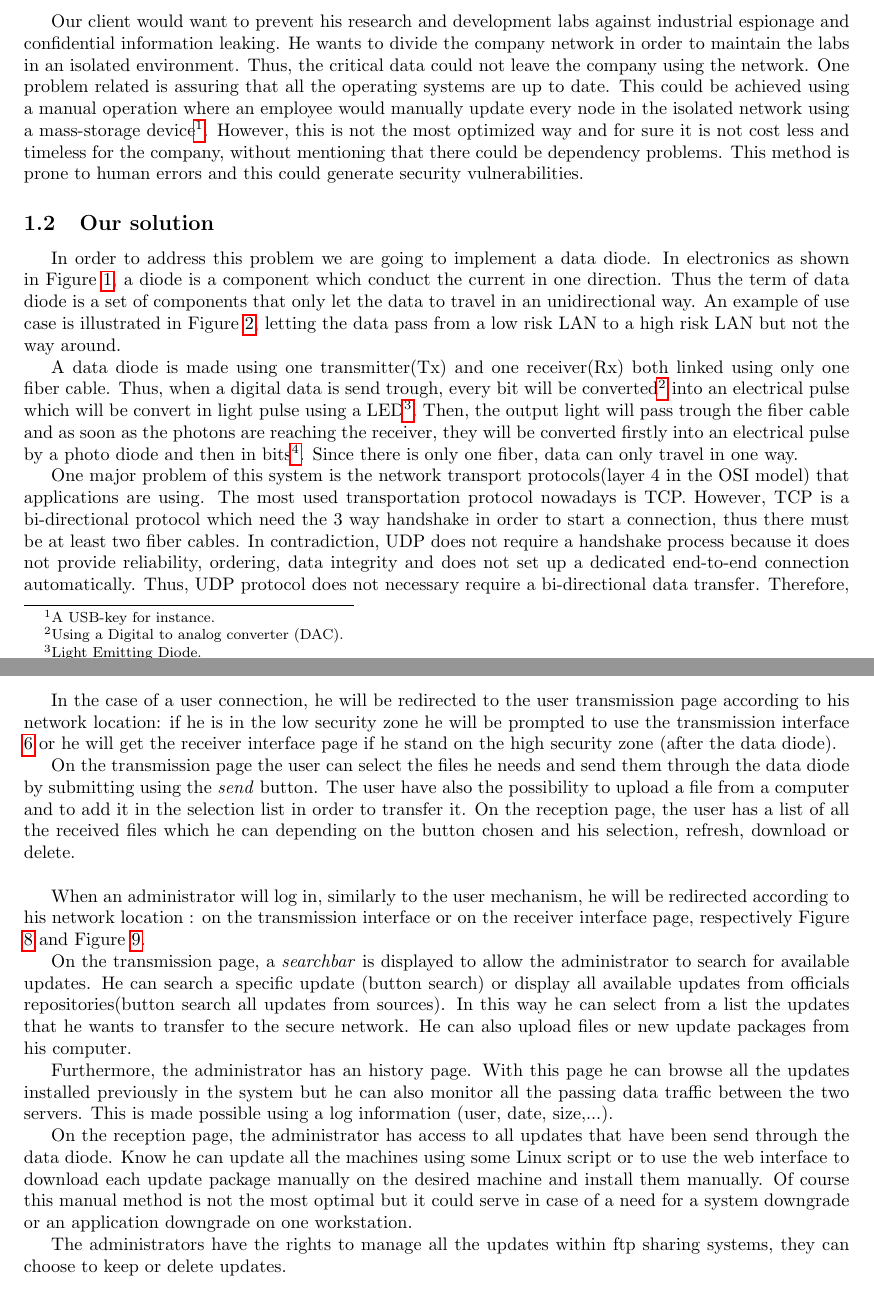
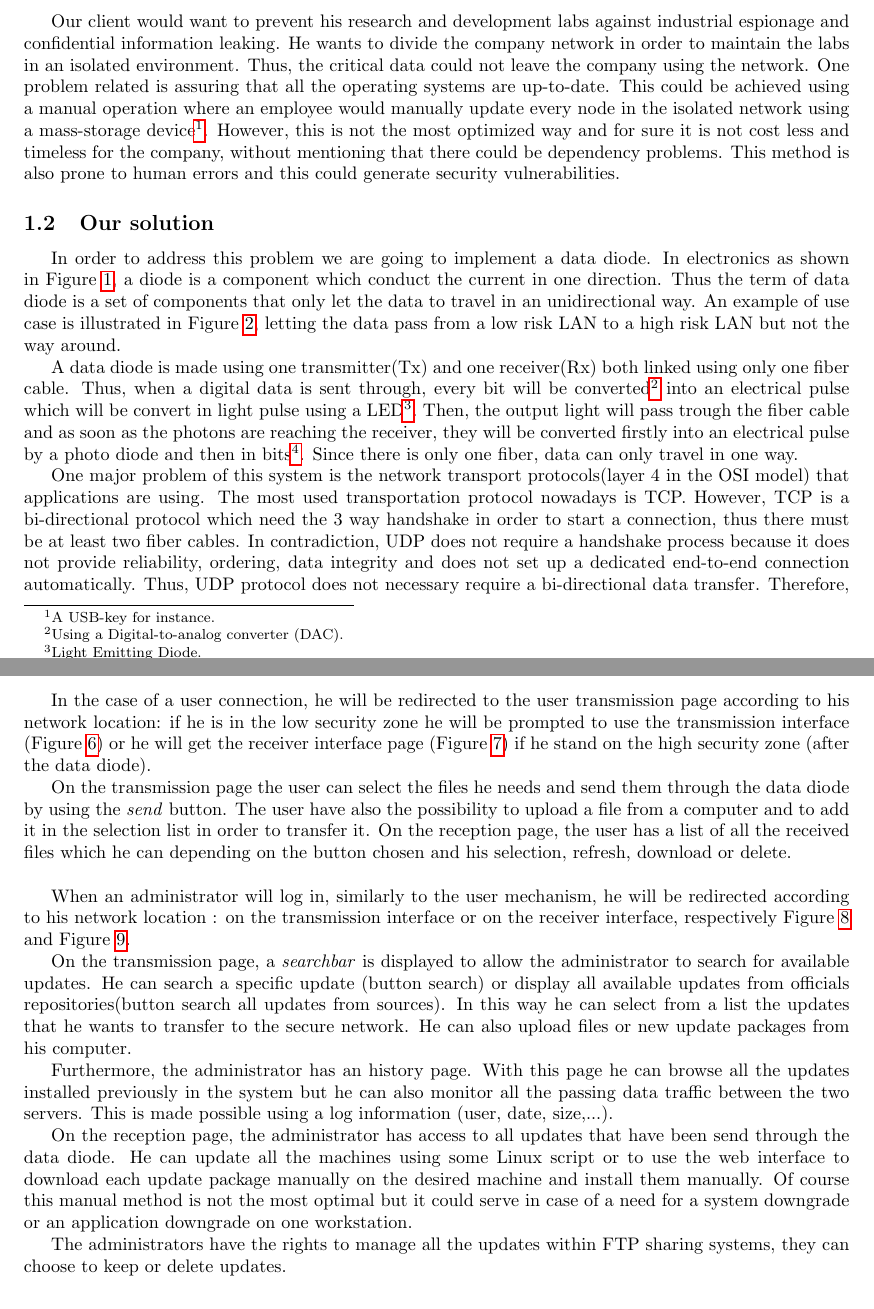
Before and after one commit to georgesrusu/managementSecuDataDiode, a LaTeX document (rapport.tex): two parts of pages 3 and 9 of 9, joined at a grey line, cut so that both start at the same text. Compiled offline with pdfLaTeX.

Commit message:
Corrrection fautes rapport : OK pour moi

```diff
--- a/rapport.tex
+++ b/rapport.tex
@@ -20,7 +20,7 @@
 \newpage
 \section{Concept of operations}
 \subsection{Introduction to the problem}
-Our client would want to prevent his research and development labs against industrial espionage and confidential information leaking. He wants to divide the company network in order to maintain the labs in an isolated environment. Thus, the critical data could not leave the company using the network. One problem related is assuring that all the operating systems are up to date. This could be achieved using a manual operation where an employee would manually update every node in the isolated network using a mass-storage device\footnote{A USB-key for instance.}. However, this is not the most optimized way and for sure it is not cost less and timeless for the company, without mentioning that there could be dependency problems. This method is prone to human errors and this could generate security vulnerabilities.
+Our client would want to prevent his research and development labs against industrial espionage and confidential information leaking. He wants to divide the company network in order to maintain the labs in an isolated environment. Thus, the critical data could not leave the company using the network. One problem related is assuring that all the operating systems are up-to-date. This could be achieved using a manual operation where an employee would manually update every node in the isolated network using a mass-storage device\footnote{A USB-key for instance.}. However, this is not the most optimized way and for sure it is not cost less and timeless for the company, without mentioning that there could be dependency problems. This method is also prone to human errors and this could generate security vulnerabilities.
 
 \subsection{Our solution}
 In order to address this problem we are going to implement a data diode. In electronics as shown in Figure \ref{fig:diode}, a diode is a component which conduct the current in one direction. Thus the term of data diode is a set of components that only let the data to travel in an unidirectional way. An example of use case is illustrated in Figure \ref{fig:datadiode}, letting the data pass from a low risk LAN to a high risk LAN but not the way around.
@@ -38,7 +38,7 @@ In order to address this problem we are going to implement a data diode. In elec
 \label{fig:datadiode}
 \end{figure}
 
-A data diode is made using one transmitter(Tx) and one receiver(Rx) both linked using only one fiber cable. Thus, when a digital data is send trough, every bit will be converted\footnote{Using a Digital to analog converter (DAC).} into an electrical pulse which will be convert in light pulse using a LED\footnote{Light Emitting Diode.}. Then, the output light will pass trough the fiber cable and as soon as the photons are reaching the receiver, they will be converted firstly into an electrical pulse by a photo diode and then in bits\footnote{Using an analog to digital converter (ADC).}. Since there is only one fiber, data can only travel in one way.
+A data diode is made using one transmitter(Tx) and one receiver(Rx) both linked using only one fiber cable. Thus, when a digital data is sent through, every bit will be converted\footnote{Using a Digital-to-analog converter (DAC).} into an electrical pulse which will be convert in light pulse using a LED\footnote{Light Emitting Diode.}. Then, the output light will pass trough the fiber cable and as soon as the photons are reaching the receiver, they will be converted firstly into an electrical pulse by a photo diode and then in bits\footnote{Using an analog to digital converter (ADC).}. Since there is only one fiber, data can only travel in one way.
 
 One major problem of this system is the network transport protocols(layer 4 in the OSI model) that applications are using. The most used transportation protocol nowadays is TCP. However, TCP is a bi-directional protocol which need the 3 way handshake in order to start a connection, thus there must be at least two fiber cables. In contradiction, UDP does not require a handshake process because it does not provide reliability, ordering, data integrity and does not set up a dedicated end-to-end connection automatically. Thus, UDP protocol does not necessary require a bi-directional data transfer. Therefore, the use of such a protocol is recommended when dealing with applications that are not sensitive to data loss or that implements an error checking system. Hence, the UDP protocol is used within the data diode.
 
@@ -160,19 +160,19 @@ and in Figure \ref{fig:receiveradminpage}.
 In this section we will explain how to use our web interfaces.
 In both cases, all users have to identify themselves through the login page with their credentials. They must fill in the form with their own username and password (Figure \ref{fig:logpage}). Once the form is submitted, the authentication will bring them respectively to their dedicated page.\bigskip
 
-In the case of a user connection, he will be redirected to the user transmission page according to his network location: if he is in the low security zone he will be prompted to use the transmission interface \ref{fig:transuserpage} or he will get the receiver interface page if he stand on the high security zone (after the data diode).
+In the case of a user connection, he will be redirected to the user transmission page according to his network location: if he is in the low security zone he will be prompted to use the transmission interface (Figure \ref{fig:transuserpage}) or he will get the receiver interface page (Figure \ref{fig:receiveruserpage}) if he stand on the high security zone (after the data diode).
 
-On the transmission page the user can select the files he needs and send them through the data diode by submitting using the \textit{send} button. The user have also the possibility to upload a file from a computer and to add it in the selection list in order to transfer it. On the reception page, the user has a list of all the received files which he can depending on the button chosen and his selection, refresh, download or delete.\bigskip
+On the transmission page the user can select the files he needs and send them through the data diode by using the \textit{send} button. The user have also the possibility to upload a file from a computer and to add it in the selection list in order to transfer it. On the reception page, the user has a list of all the received files which he can depending on the button chosen and his selection, refresh, download or delete.\bigskip
 
-When an administrator will log in, similarly to the user mechanism, he will be redirected according to his network location : on the transmission interface or on the receiver interface page, respectively Figure \ref{fig:transadminpage} and Figure \ref{fig:receiveradminpage}.
+When an administrator will log in, similarly to the user mechanism, he will be redirected according to his network location : on the transmission interface or on the receiver interface, respectively Figure \ref{fig:transadminpage} and Figure \ref{fig:receiveradminpage}.
 
 On the transmission page, a \textit{searchbar} is displayed to allow the administrator to search for available updates. He can search a specific update (button search) or display all available updates from officials repositories(button search all updates from sources). In this way he can select from a list the updates that he wants to transfer to the secure network. He can also upload files or new update packages from his computer.
 
 Furthermore, the administrator has an history page. With this page he can browse all the updates installed previously in the system  but he can also monitor all the passing data traffic between the two servers. This is made possible using a log information (user, date, size,...).
 
-On the reception page, the administrator has access to all updates that have been send through the data diode. Know he can update all the machines using some Linux script or to use the web interface to download each update package manually on the desired machine and install them manually. Of course this manual method is not the most optimal but it could serve in case of a need for a system downgrade or an application downgrade on one workstation.
+On the reception page, the administrator has access to all updates that have been send through the data diode. He can update all the machines using some Linux script or to use the web interface to download each update package manually on the desired machine and install them manually. Of course this manual method is not the most optimal but it could serve in case of a need for a system downgrade or an application downgrade on one workstation.
 
-The administrators have the rights to manage all the updates within ftp sharing systems, they can choose to keep or delete updates.
+The administrators have the rights to manage all the updates within FTP sharing systems, they can choose to keep or delete updates.
 
 
 \begin{thebibliography}{9}
```
Also changed, not shown: rapport.pdf, rapport.tex (2 more changed lines).
